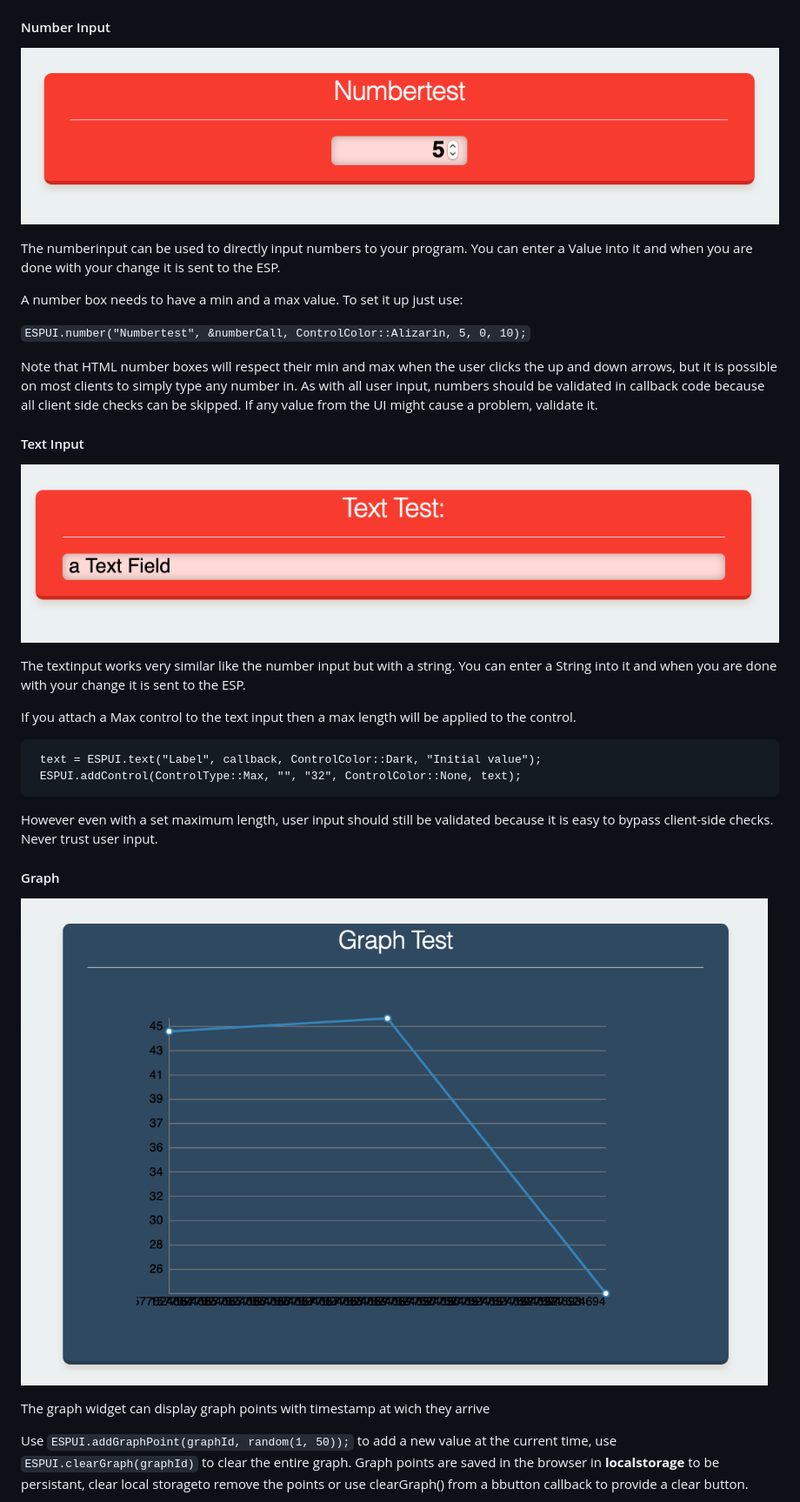
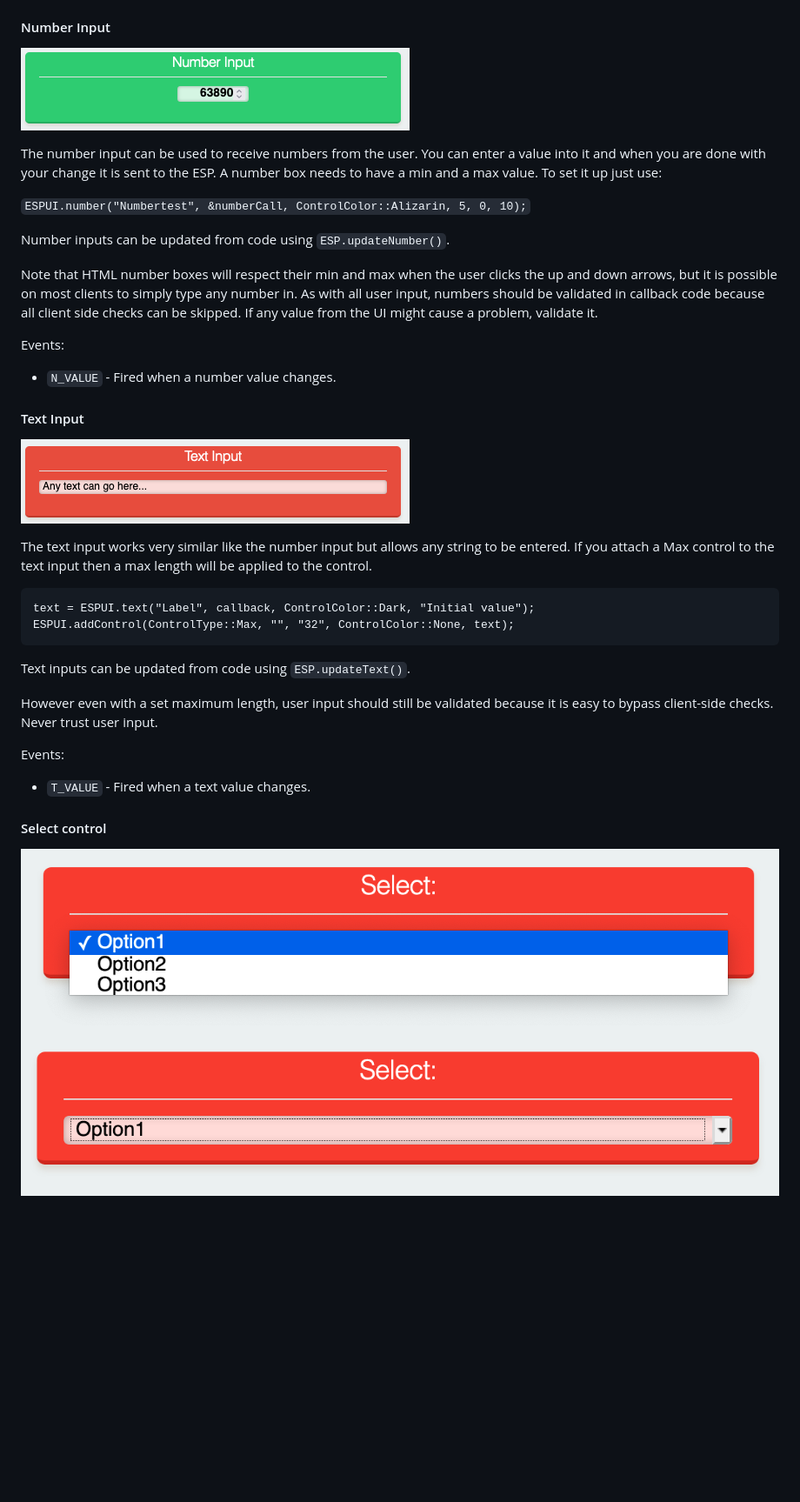
Before and after one commit to s00500/ESPUI, a Markdown page: README.md, the part around the change printed below. Shown: that part at 87% size. Rendered like a GitHub page; pictures changed too: docs/ui_number.png, docs/ui_text.png; blank space fills up the shorter version.

````diff
--- a/README.md
+++ b/README.md
@@ -249,15 +245,15 @@ A slider usually only sends a new value when it is released to save the esps fro
 
 #### Number Input
 
-![number](https://github.com/s00500/ESPUI/blob/master/docs/ui_number.png)
+![number](docs/ui_number.png)
 
-The numberinput can be used to directly input numbers to your program. You can
-enter a Value into it and when you are done with your change it is sent to the
-ESP.
-
-A number box needs to have a min and a max value. To set it up just use:
+The number input can be used to receive numbers from the user. You can
+enter a value into it and when you are done with your change it is sent to the
+ESP. A number box needs to have a min and a max value. To set it up just use:
 
 `ESPUI.number("Numbertest", &numberCall, ControlColor::Alizarin, 5, 0, 10);`
+
+Number inputs can be updated from code using `ESP.updateNumber()`.
 
 Note that HTML number boxes will respect their min and max when the user
 clicks the up and down arrows, but it is possible on most clients to simply type
@@ -265,31 +261,34 @@ any number in. As with all user input, numbers should be validated in callback c
 because all client side checks can be skipped. If any value from the UI might
 cause a problem, validate it.
 
+Events:
+ - `N_VALUE` - Fired when a number value changes.
+
+
 #### Text Input
 
-![text](https://github.com/s00500/ESPUI/blob/master/docs/ui_text.png)
+![text](docs/ui_text.png)
 
-The textinput works very similar like the number input but with a string. You
-can enter a String into it and when you are done with your change it is sent to
-the ESP.
-
+The text input works very similar like the number input but allows any string to be entered.
 If you attach a Max control to the text input then a max length will be applied
 to the control.
 
 ```
- text = ESPUI.text("Label", callback, ControlColor::Dark, "Initial value");
- ESPUI.addControl(ControlType::Max, "", "32", ControlColor::None, text);
+text = ESPUI.text("Label", callback, ControlColor::Dark, "Initial value");
+ESPUI.addControl(ControlType::Max, "", "32", ControlColor::None, text);
 ```
+
+Text inputs can be updated from code using `ESP.updateText()`.
 
 However even with a set maximum length, user input should still be validated
 because it is easy to bypass client-side checks. Never trust user input.
 
-#### Graph
+Events:
+ - `T_VALUE` - Fired when a text value changes.
 
-![graph](https://github.com/s00500/ESPUI/blob/master/docs/ui_graph.png)
 
-The graph widget can display graph points with timestamp at wich they arrive
+#### Select control
 
-Use `ESPUI.addGraphPoint(graphId, random(1, 50));` to add a new value at the current time, use `ESPUI.clearGraph(graphId)` to clear the entire graph.
-Graph points are saved in the browser in **localstorage** to be persistant, clear local storageto remove the points or use clearGraph() from a bbutton callback to provide a clear button.
+![option1](docs/ui_select1.png)
+![option2](docs/ui_select2.png)
 
````
Also changed, not shown: other parts of README.md (+216 -181 lines), docs/ui_colours.png (added), docs/ui_complete.png, docs/ui_inlinestyles2.png (added), docs/ui_slider.png.
